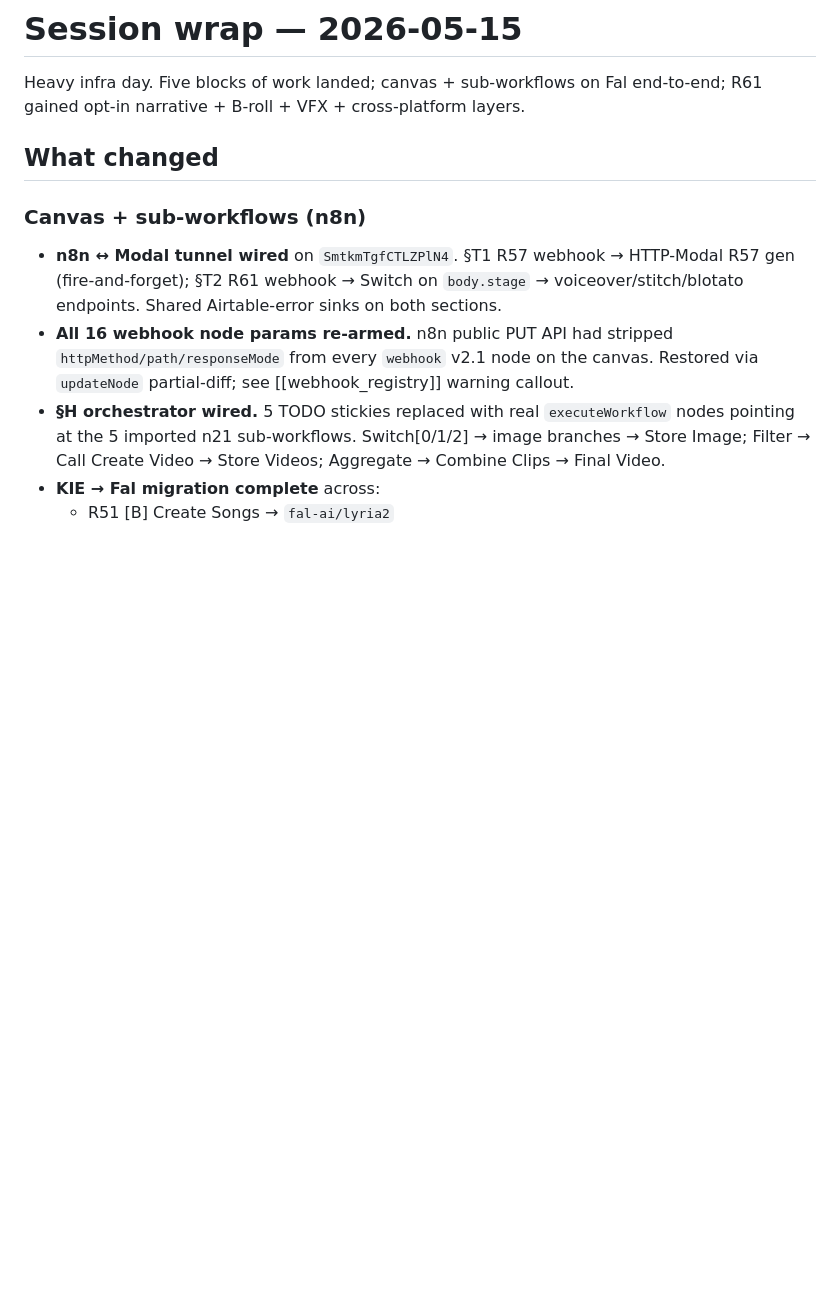
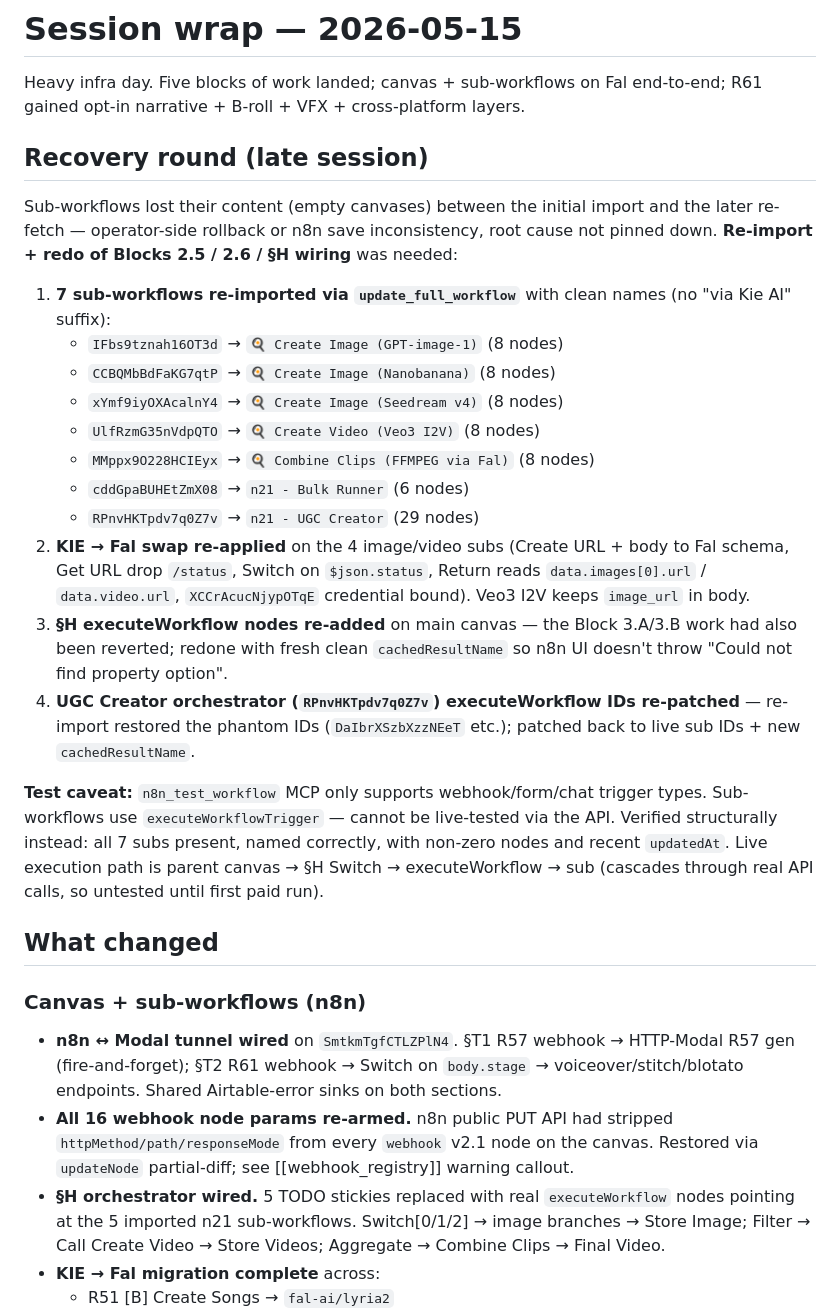
Before and after one commit to 1veso/CONTENT_AUTOMATION_PIPELINE, a Markdown page: obsidian-brain/knowledge/session_wrap_2026-05-15.md, the part around the change. GitHub-like rendering; blank space fills up the shorter version.

Commit message:
fix: n21 sub-workflows re-imported, renamed, KIE→Fal complete, wiring verified
Recovery round: sub-workflow canvases had emptied (cause not pinned —
operator UI rollback or n8n save quirk). Re-imported all 7 n21 JSONs
via update_full_workflow with clean names (no "via Kie AI"), re-applied
the full KIE→Fal swap on the 4 image/video subs (Create body + Get
poll URL + Switch on $json.status + Return reads data.images[0].url /
data.video.url, XCCrAcucNjypOTqE credential bound, Veo3 I2V keeps
image_url), re-did §H executeWorkflow nodes on main canvas with fresh
cachedResultName, and re-patched UGC Creator executeWorkflow IDs back
to live sub IDs after re-import restored the phantom values.

Sub state confirmed via minimal-mode fetch — all 7 present with non-zero
nodes and current timestamps. Live execution test not possible via MCP
(n8n_test_workflow doesn't support executeWorkflowTrigger), so testing
will happen on first cascade from §H Switch → executeWorkflow → sub.

Doc-only commit; all changes live on the n8n server.

Co-Authored-By: Claude Opus 4.7 (1M context) <noreply@anthropic.com>

```diff
--- a/obsidian-brain/knowledge/session_wrap_2026-05-15.md
+++ b/obsidian-brain/knowledge/session_wrap_2026-05-15.md
@@ -1,6 +1,24 @@
 # Session wrap — 2026-05-15
 
 Heavy infra day. Five blocks of work landed; canvas + sub-workflows on Fal end-to-end; R61 gained opt-in narrative + B-roll + VFX + cross-platform layers.
+
+## Recovery round (late session)
+
+Sub-workflows lost their content (empty canvases) between the initial import and the later re-fetch — operator-side rollback or n8n save inconsistency, root cause not pinned down. **Re-import + redo of Blocks 2.5 / 2.6 / §H wiring** was needed:
+
+1. **7 sub-workflows re-imported via `update_full_workflow`** with clean names (no "via Kie AI" suffix):
+   - `IFbs9tznah16OT3d` → `🍳 Create Image (GPT-image-1)` (8 nodes)
+   - `CCBQMbBdFaKG7qtP` → `🍳 Create Image (Nanobanana)` (8 nodes)
+   - `xYmf9iyOXAcalnY4` → `🍳 Create Image (Seedream v4)` (8 nodes)
+   - `UlfRzmG35nVdpQTO` → `🍳 Create Video (Veo3 I2V)` (8 nodes)
+   - `MMppx9O228HCIEyx` → `🍳 Combine Clips (FFMPEG via Fal)` (8 nodes)
+   - `cddGpaBUHEtZmX08` → `n21 - Bulk Runner` (6 nodes)
+   - `RPnvHKTpdv7q0Z7v` → `n21 - UGC Creator` (29 nodes)
+2. **KIE → Fal swap re-applied** on the 4 image/video subs (Create URL + body to Fal schema, Get URL drop `/status`, Switch on `$json.status`, Return reads `data.images[0].url` / `data.video.url`, `XCCrAcucNjypOTqE` credential bound). Veo3 I2V keeps `image_url` in body.
+3. **§H executeWorkflow nodes re-added** on main canvas — the Block 3.A/3.B work had also been reverted; redone with fresh clean `cachedResultName` so n8n UI doesn't throw "Could not find property option".
+4. **UGC Creator orchestrator (`RPnvHKTpdv7q0Z7v`) executeWorkflow IDs re-patched** — re-import restored the phantom IDs (`DaIbrXSzbXzzNEeT` etc.); patched back to live sub IDs + new `cachedResultName`.
+
+**Test caveat:** `n8n_test_workflow` MCP only supports webhook/form/chat trigger types. Sub-workflows use `executeWorkflowTrigger` — cannot be live-tested via the API. Verified structurally instead: all 7 subs present, named correctly, with non-zero nodes and recent `updatedAt`. Live execution path is parent canvas → §H Switch → executeWorkflow → sub (cascades through real API calls, so untested until first paid run).
 
 ## What changed
 
```
